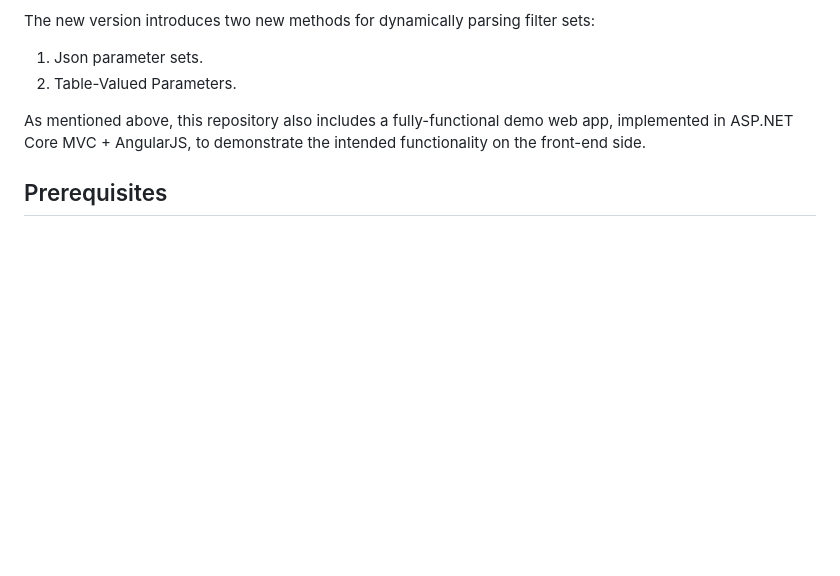
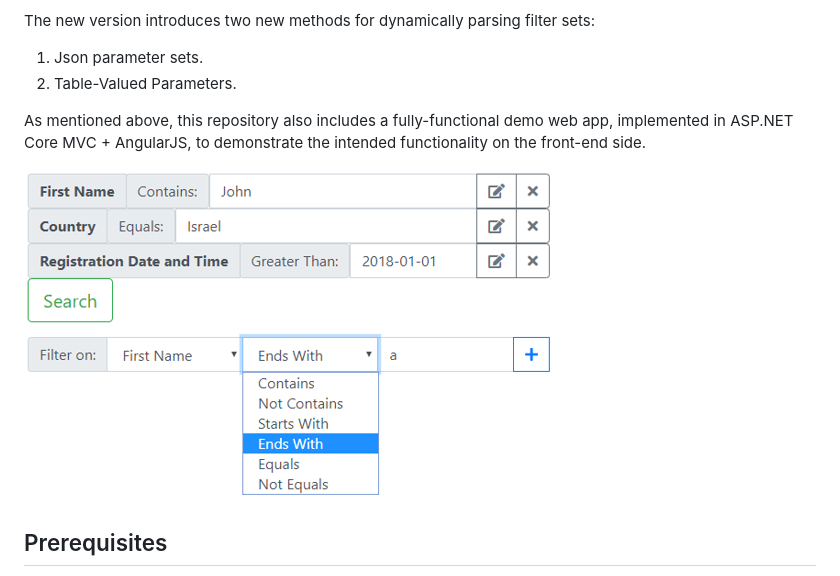
Before and after one commit to MadeiraData/DynamicFilters, a Markdown page: README.md, the part around the change. Drawn GitHub-style; pictures changed too: demowebclient-screenshot.png (added); blank space fills up the shorter version.

Commit message:
added screenshot

```diff
--- a/README.md
+++ b/README.md
@@ -13,6 +13,9 @@ The new version introduces two new methods for dynamically parsing filter sets:
 2. Table-Valued Parameters.
 
 As mentioned above, this repository also includes a fully-functional demo web app, implemented in ASP.NET Core MVC + AngularJS, to demonstrate the intended functionality on the front-end side.
+
+![Demo Web Client App Screenshot](demowebclient-screenshot.png "Demo Web Client App")
+
 
 ## Prerequisites
 
```
